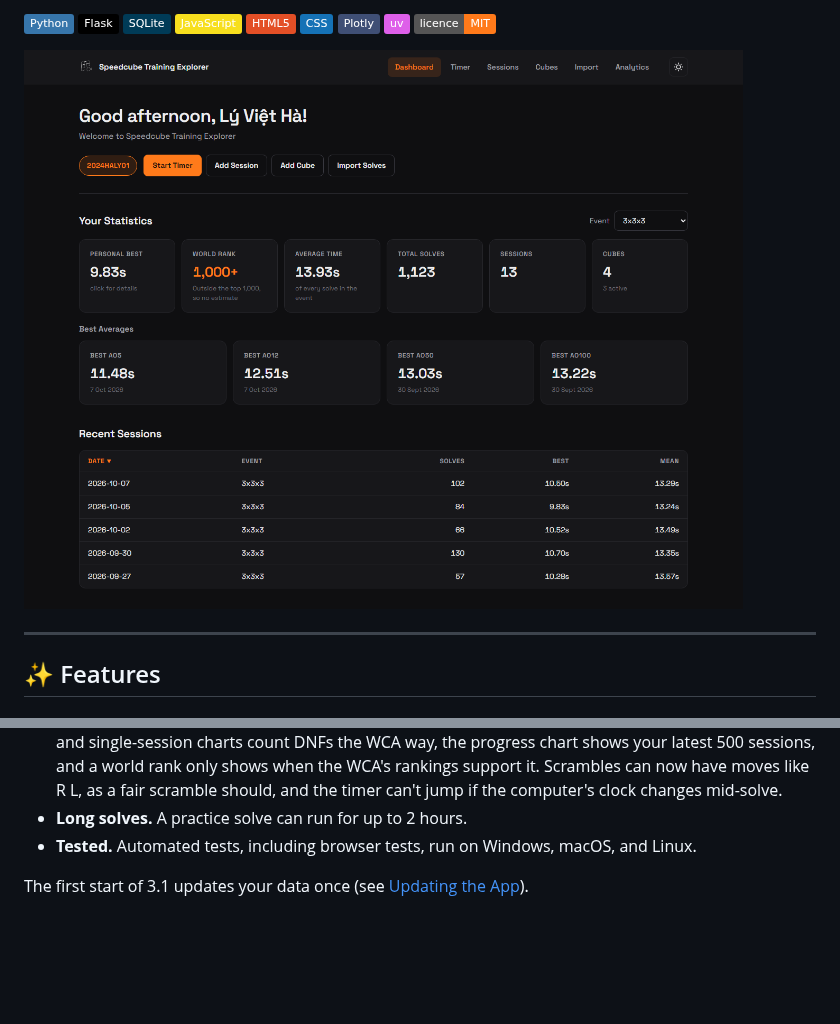
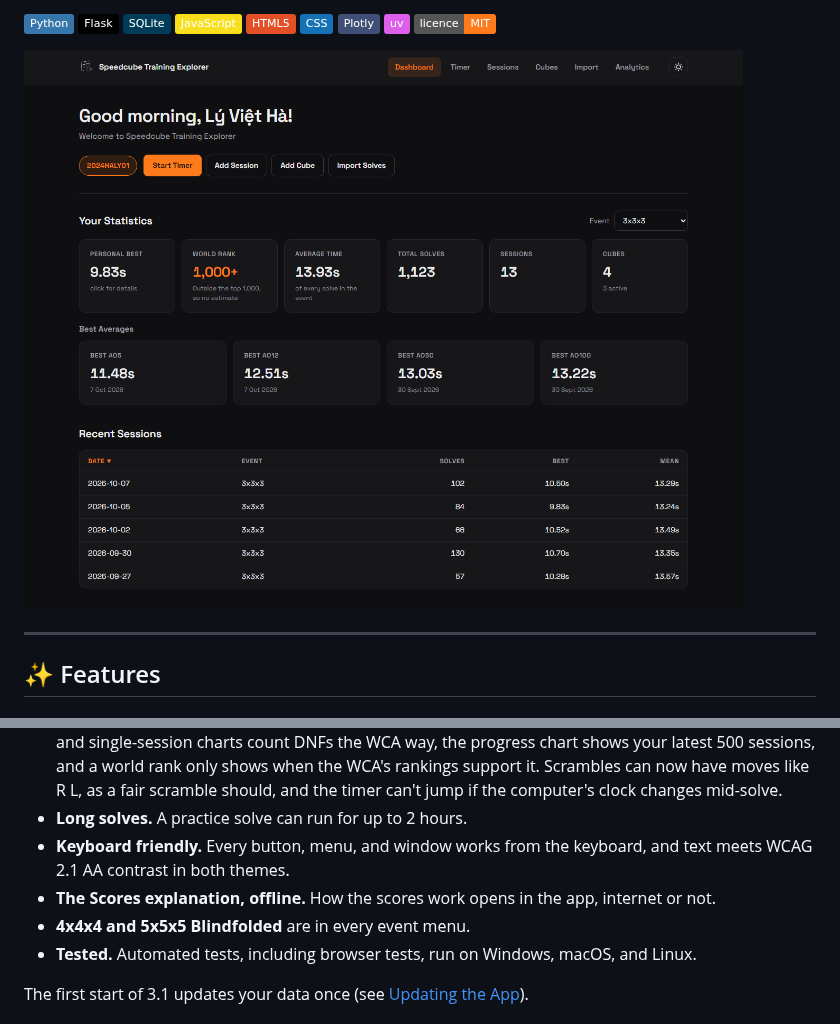
Before and after one commit to havl-code/lookahead, a Markdown page: README.md, 2 parts joined by grey strips. Drawn GitHub-style; pictures changed too: docs/screenshots/dashboard-dark.png; badges without logos; blank space fills up the shorter version.

```diff
--- a/README.md
+++ b/README.md
@@ -186,6 +186,10 @@ itself. The first time you open a downloaded launcher, your system may ask you t
   Scrambles can now have moves like R L, as a fair scramble should, and the timer can't jump
   if the computer's clock changes mid-solve.
 - **Long solves.** A practice solve can run for up to 2 hours.
+- **Keyboard friendly.** Every button, menu, and window works from the keyboard, and text meets
+  WCAG 2.1 AA contrast in both themes.
+- **The Scores explanation, offline.** How the scores work opens in the app, internet or not.
+- **4x4x4 and 5x5x5 Blindfolded** are in every event menu.
 - **Tested.** Automated tests, including browser tests, run on Windows, macOS, and Linux.
 
 The first start of 3.1 updates your data once (see
```
Also changed, not shown: docs/ROADMAP.md (+27 -10 lines).
